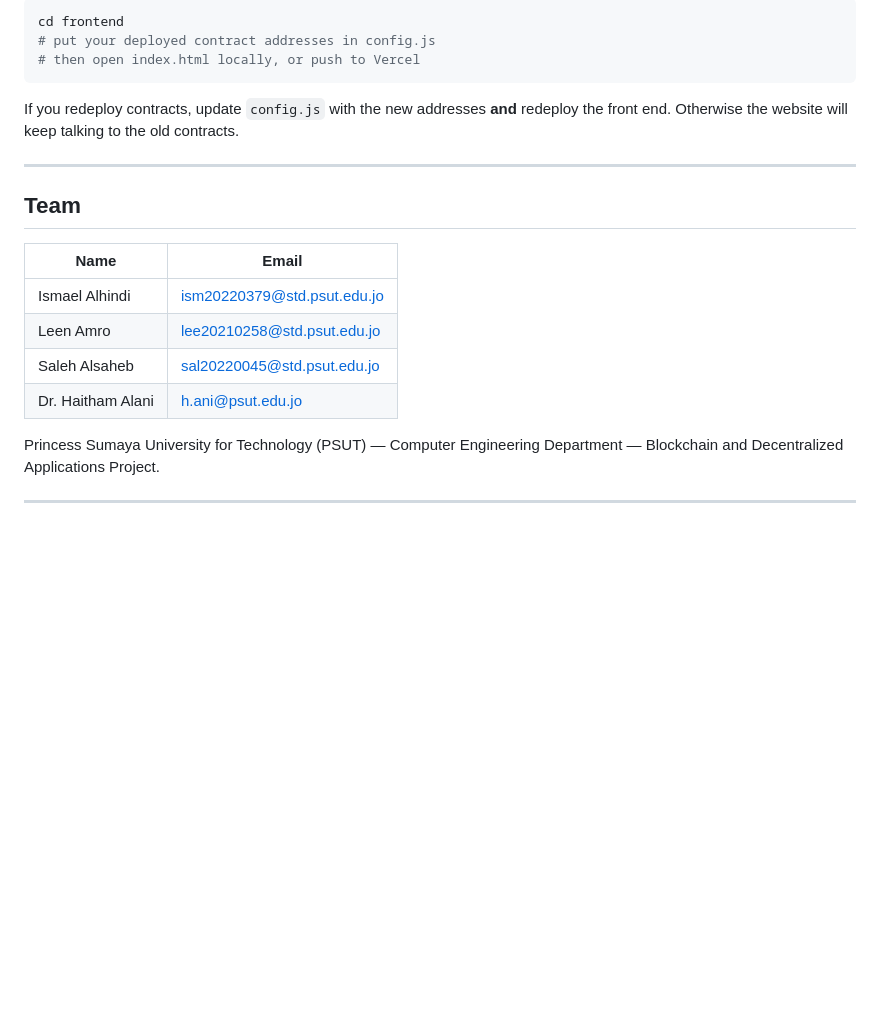
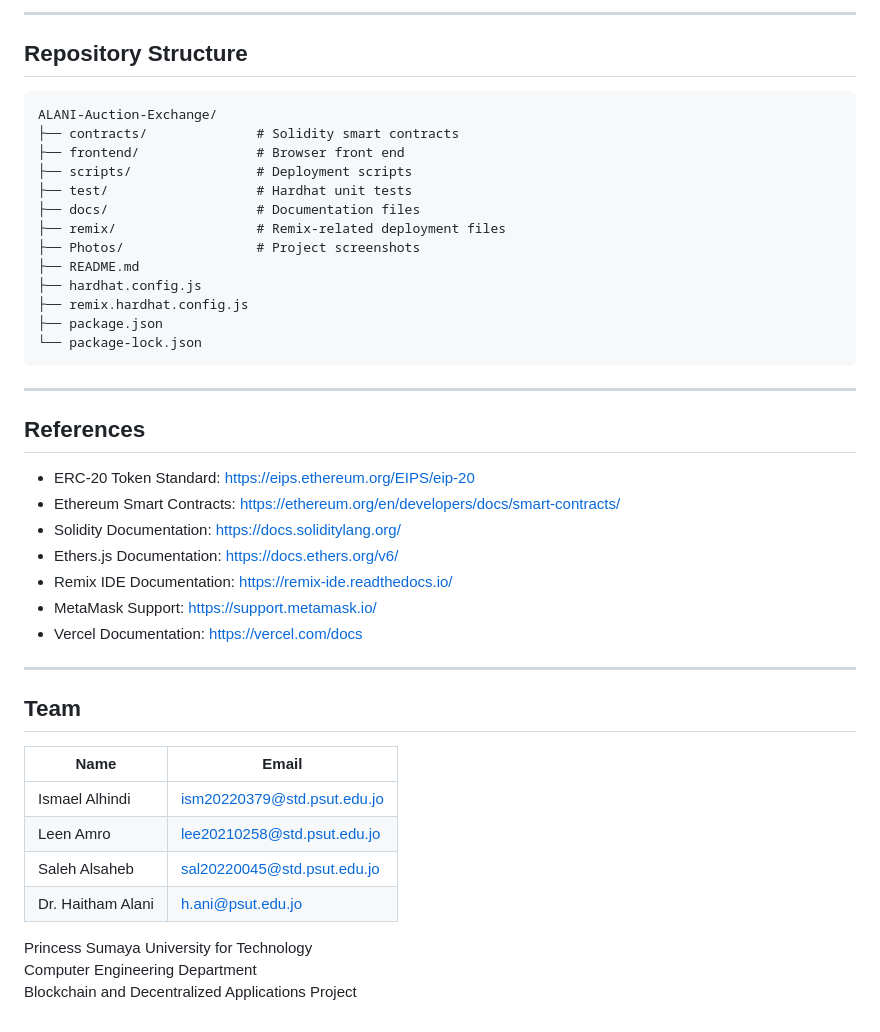
Before and after one commit to leenamr/ALANI-Auction-Exchange, a Markdown page: README.md, the part around one of its changes. Rendered like a GitHub page; blank space fills up the shorter version.

````diff
--- a/README.md
+++ b/README.md
@@ -131,11 +163,35 @@ To deploy your own copy of the contracts to Sepolia, use Remix IDE with MetaMask
 
-```bash
-cd frontend
-# put your deployed contract addresses in config.js
-# then open index.html locally, or push to Vercel
+---
+
+## Repository Structure
+
+```text
+ALANI-Auction-Exchange/
+├── contracts/              # Solidity smart contracts
+├── frontend/               # Browser front end
+├── scripts/                # Deployment scripts
+├── test/                   # Hardhat unit tests
+├── docs/                   # Documentation files
+├── remix/                  # Remix-related deployment files
+├── Photos/                 # Project screenshots
+├── README.md
+├── hardhat.config.js
+├── remix.hardhat.config.js
+├── package.json
+└── package-lock.json
 ```
 
-If you redeploy contracts, update `config.js` with the new addresses **and** redeploy the front end. Otherwise the website will keep talking to the old contracts.
+---
+
+## References
+
+- ERC-20 Token Standard: https://eips.ethereum.org/EIPS/eip-20
+- Ethereum Smart Contracts: https://ethereum.org/en/developers/docs/smart-contracts/
+- Solidity Documentation: https://docs.soliditylang.org/
+- Ethers.js Documentation: https://docs.ethers.org/v6/
+- Remix IDE Documentation: https://remix-ide.readthedocs.io/
+- MetaMask Support: https://support.metamask.io/
+- Vercel Documentation: https://vercel.com/docs
 
 ---
 
@@ -148,6 +204,6 @@ If you redeploy contracts, update `config.js` with the new addresses **and** red
 | Saleh Alsaheb | sal20220045@std.psut.edu.jo |
 | Dr. Haitham Alani | h.ani@psut.edu.jo |
 
-Princess Sumaya University for Technology (PSUT) — Computer Engineering Department — Blockchain and Decentralized Applications Project.
-
----
+Princess Sumaya University for Technology
+Computer Engineering Department
+Blockchain and Decentralized Applications Project
````
Also changed, not shown: other parts of README.md (+106 -74 lines).
